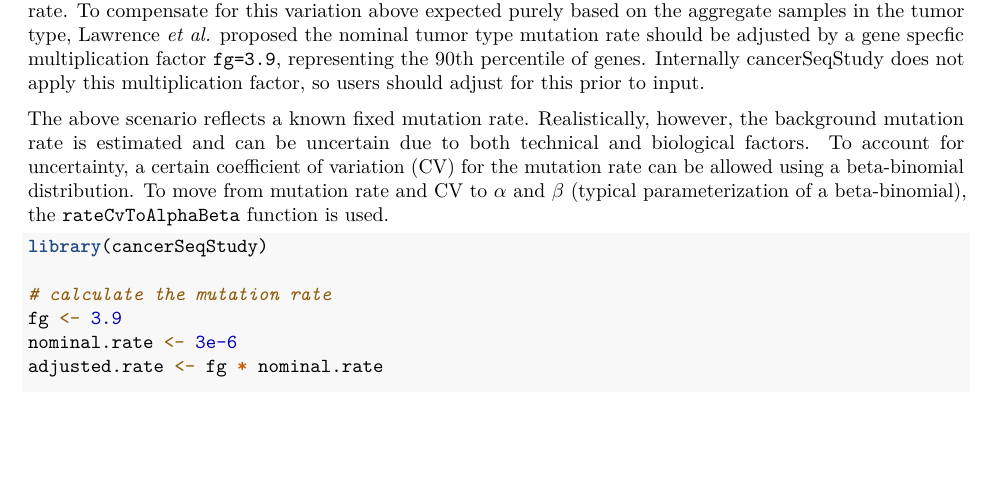
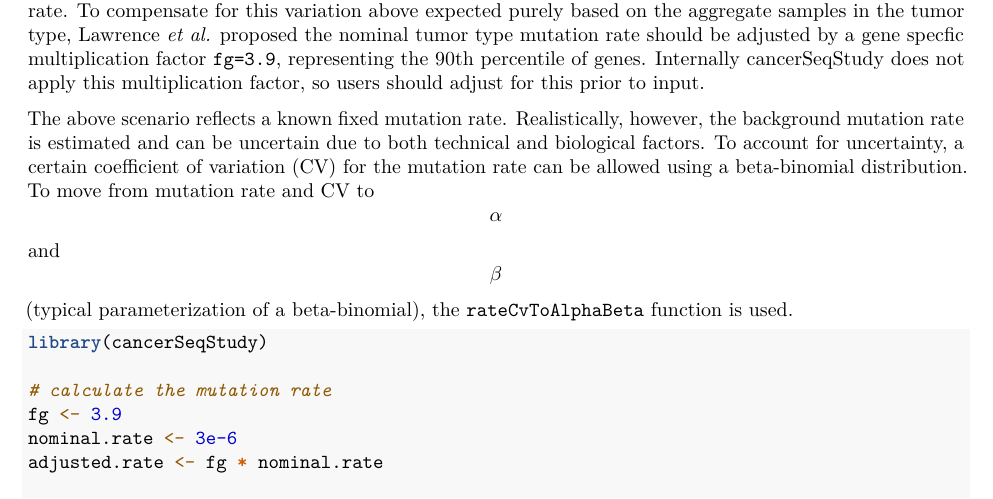
Before and after one commit to KarchinLab/cancerSeqStudy, an R Markdown document (vignettes/cancerSeqStudy.Rmd): part of page 1 of 5, cut so that both start at the same text, the shorter picture padded with empty space. Rendered offline with R 4.5, knitr and Pandoc, then LaTeX, with nearby package versions; some code elsewhere in the file could not run offline.

Commit message:
Fixed equation in vignette

````diff
--- a/vignettes/cancerSeqStudy.Rmd
+++ b/vignettes/cancerSeqStudy.Rmd
@@ -17,7 +17,7 @@ Identifying genes with more mutations then expected has been central methodology
 
 SMG methods rely on estimating a background mutation rate (BMR), which in this package is represented by the parameter mu or "rate". A simple model for the accumulation of non-silent mutations in genes uses a binomial distribution that has *fixed* rate over the length of the gene. The `L` parameter controls the number of bases for an average gene (for simplicity genes have the same length). Because approximately 3/4 of point mutations lead to non-silent changes, an effective length `Leff=3/4*L` (roughly this fraction is expected purely based on the codon table). The mutation rate varies substantially depending on the particular cancer type of interest, so the mutation rate should be varied accordingly. An additional complexity is the mutation rate varies substantially over genes, with gene expression and replication timing correlated with mutation rate. To compensate for this variation above expected purely based on the aggregate samples in the tumor type, Lawrence *et al.* proposed the nominal tumor type mutation rate should be adjusted by a gene specfic multiplication factor `fg=3.9`, representing the 90th percentile of genes. Internally cancerSeqStudy does not apply this multiplication factor, so users should adjust for this prior to input.
 
-The above scenario reflects a known fixed mutation rate. Realistically, however, the background mutation rate is estimated and can be uncertain due to both technical and biological factors. To account for uncertainty, a certain coefficient of variation (CV) for the mutation rate can be allowed using a beta-binomial distribution. To move from mutation rate and CV to $\alpha$ and $\beta$ (typical parameterization of a beta-binomial), the `rateCvToAlphaBeta` function is used.
+The above scenario reflects a known fixed mutation rate. Realistically, however, the background mutation rate is estimated and can be uncertain due to both technical and biological factors. To account for uncertainty, a certain coefficient of variation (CV) for the mutation rate can be allowed using a beta-binomial distribution. To move from mutation rate and CV to $$\alpha$$ and $$\beta$$ (typical parameterization of a beta-binomial), the `rateCvToAlphaBeta` function is used.
 
 ```{r, fig.show='hold'}
 library(cancerSeqStudy)
````
